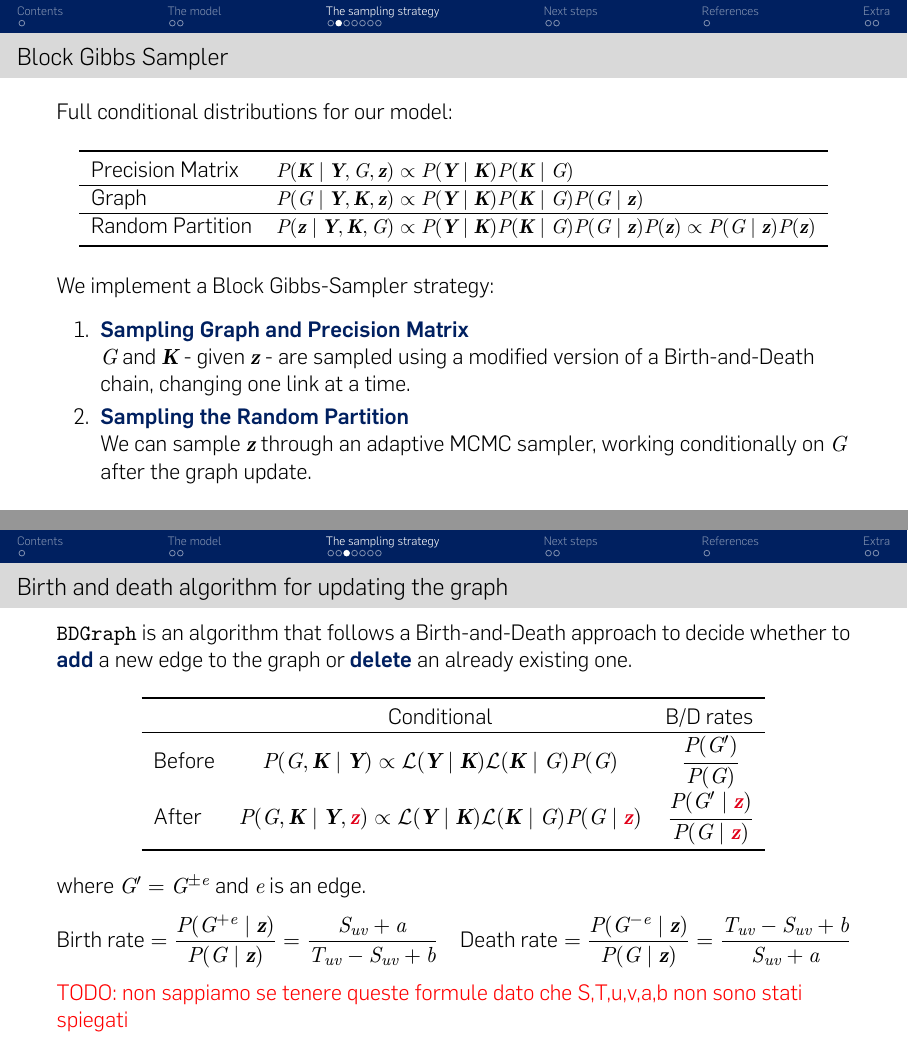
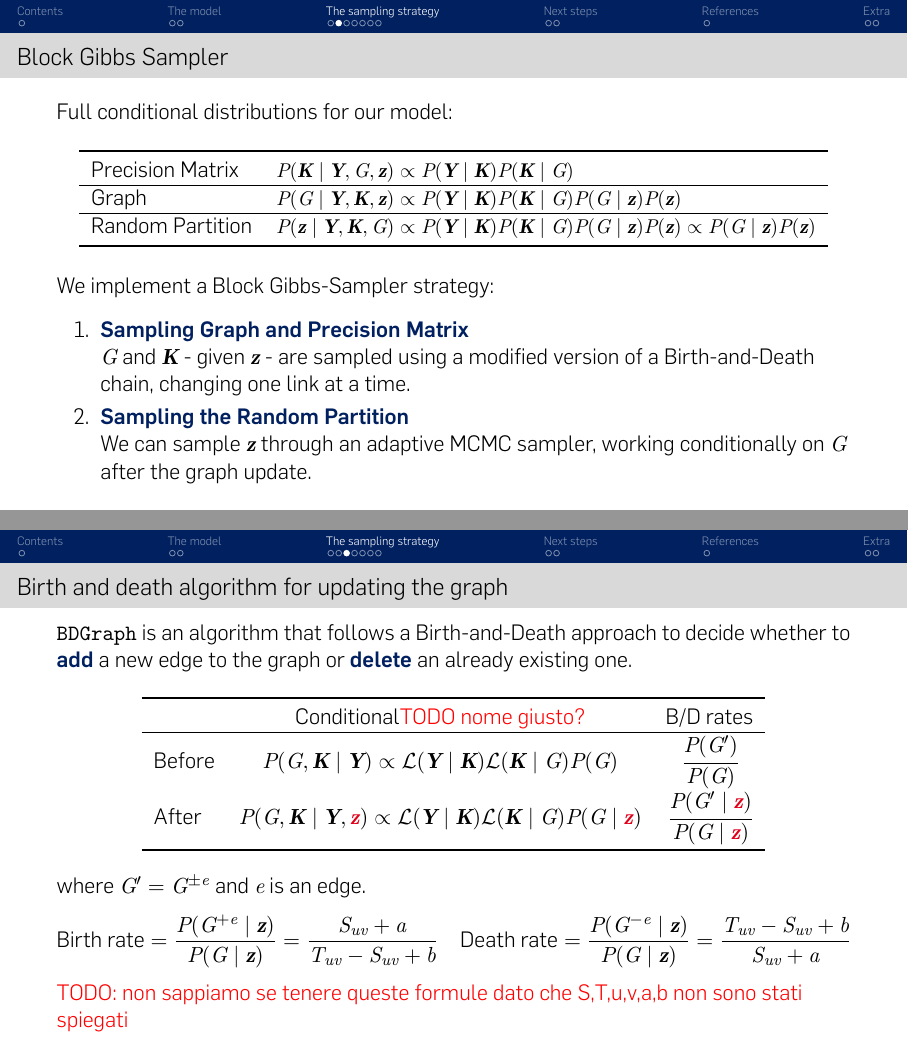
Before and after one commit to teobucci/bayesian-statistics-project, LaTeX slides (slides/presentation-2023-01-09/main.tex, which reads slides/presentation-2023-01-09/content.tex): pages 6 and 7 of 17, joined at a grey line. Compiled offline with XeLaTeX; a missing font is replaced by an installed copy or a similar font; a LaTeX package or settings file that is missing is left out.

Commit message:
Fix of the fix

```diff
--- a/slides/presentation-2023-01-09/content.tex
+++ b/slides/presentation-2023-01-09/content.tex
@@ -62,7 +60,7 @@ Notation for the partition: $\rho$ vector of cardinalities, $\bm{z}$ vector of g
         \toprule
         Precision Matrix & $\small P(\bm{K} \mid \bm{Y},G,\bm{z}) \propto P(\bm{Y} \mid \bm{K})P(\bm{K} \mid {G})$ \\
         \hline
-        Graph & $\small P(G \mid \bm{Y},\bm{K},\bm{z}) \propto P(\bm{Y} \mid \bm{K})P(\bm{K} \mid {G})P(G \mid \bm{z})$ \\
+        Graph & $\small P(G \mid \bm{Y},\bm{K},\bm{z}) \propto P(\bm{Y} \mid \bm{K})P(\bm{K} \mid {G})P(G \mid \bm{z})P(\bm{z})$ \\
         \hline
         Random Partition & $\small P(\bm{z} \mid \bm{Y},\bm{K},G) \propto P(\bm{Y} \mid \bm{K})P(\bm{K} \mid {G})P(G \mid \bm{z})P(\bm{z}) \propto P(G \mid \bm{z})P(\bm{z}) $ \\
         \bottomrule
@@ -99,7 +97,7 @@ Notation for the partition: $\rho$ vector of cardinalities, $\bm{z}$ vector of g
         \centering
         \begin{tabular}{lcc}
         \toprule
-        & Conditional & B/D rates \\ % TODO Full conditional non è il termine giusto, join conditional?
+        & Conditional\textcolor{red}{TODO nome giusto?} & B/D rates \\
         \hline
         \textbf{Before} & $P(G,\bm{K} \mid \bm{Y}) \propto \mathcal{L}(\bm{Y} \mid \bm{K})\mathcal{L} (\bm{K} \mid {G})P(G)$ & $\cfrac{P(G')}{P(G)}$ \\
         \textbf{After}  & $P(G,\bm{K} \mid \bm{Y}, \textcolor{sleekRed}{\bm{z}}) \propto \mathcal{L}(\bm{Y} \mid \bm{K})\mathcal{L}(\bm{K} \mid {G})P(G \mid \textcolor{sleekRed}{\bm{z}})$ & $\cfrac{P(G' \mid \textcolor{sleekRed}{\bm{z}})}{P(G \mid \textcolor{sleekRed}{\bm{z}})}$ \\
```
Also changed, not shown: slides/presentation-2023-01-09/content.tex (6 more changed lines).
